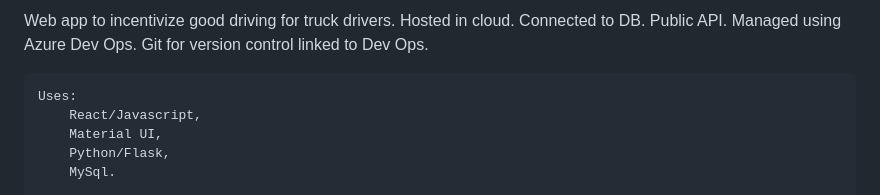
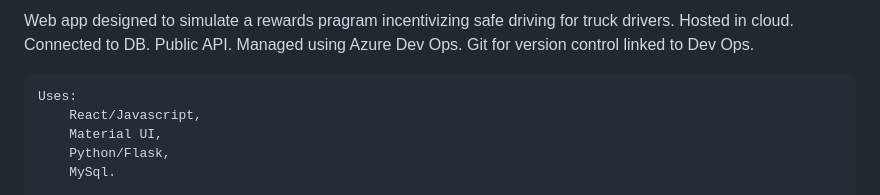
Before and after one commit to quipthaw/TruckBux, a Markdown page: README.md, the part around the change. Rendered like a GitHub page.

```diff
--- a/README.md
+++ b/README.md
@@ -1,5 +1,5 @@
 
-Web app to incentivize good driving for truck drivers.
+Web app designed to simulate a rewards pragram incentivizing safe driving for truck drivers.
 Hosted in cloud.
 Connected to DB.
 Public API.
```
